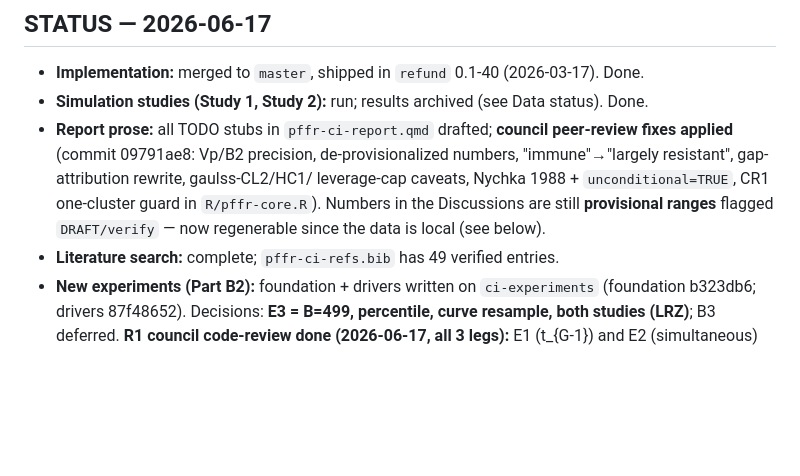
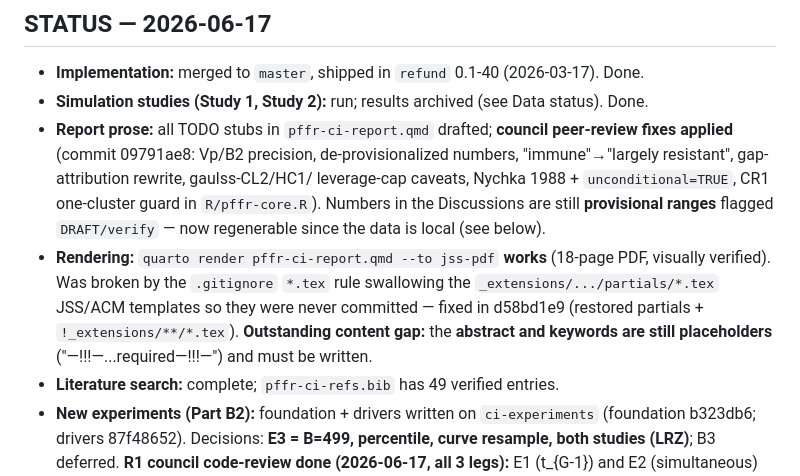
Before and after one commit to refunders/refund, a Markdown page: ci-benchmark/PAPER-PLAN.md, the part around the change. Rendered like a GitHub page; blank space fills up the shorter version.

Commit message:
docs(ci-paper): note render fixed (18pp PDF) + abstract/keywords still placeholder
Co-Authored-By: Claude Opus 4.8 <noreply@anthropic.com>

```diff
--- a/ci-benchmark/PAPER-PLAN.md
+++ b/ci-benchmark/PAPER-PLAN.md
@@ -15,6 +15,12 @@ this and know where everything is and what to do next. **Keep it current.**
   leverage-cap caveats, Nychka 1988 + `unconditional=TRUE`, CR1 one-cluster guard
   in `R/pffr-core.R`). Numbers in the Discussions are still **provisional ranges**
   flagged `DRAFT/verify` — now regenerable since the data is local (see below).
+- **Rendering:** `quarto render pffr-ci-report.qmd --to jss-pdf` **works** (18-page
+  PDF, visually verified). Was broken by the `.gitignore` `*.tex` rule swallowing
+  the `_extensions/.../partials/*.tex` JSS/ACM templates so they were never
+  committed — fixed in d58bd1e9 (restored partials + `!_extensions/**/*.tex`).
+  **Outstanding content gap:** the **abstract and keywords are still placeholders**
+  ("—!!!—...required—!!!—") and must be written.
 - **Literature search:** complete; `pffr-ci-refs.bib` has 49 verified entries.
 - **New experiments (Part B2):** foundation + drivers written on `ci-experiments`
   (foundation b323db6; drivers 87f48652). Decisions: **E3 = B=499, percentile,
```
